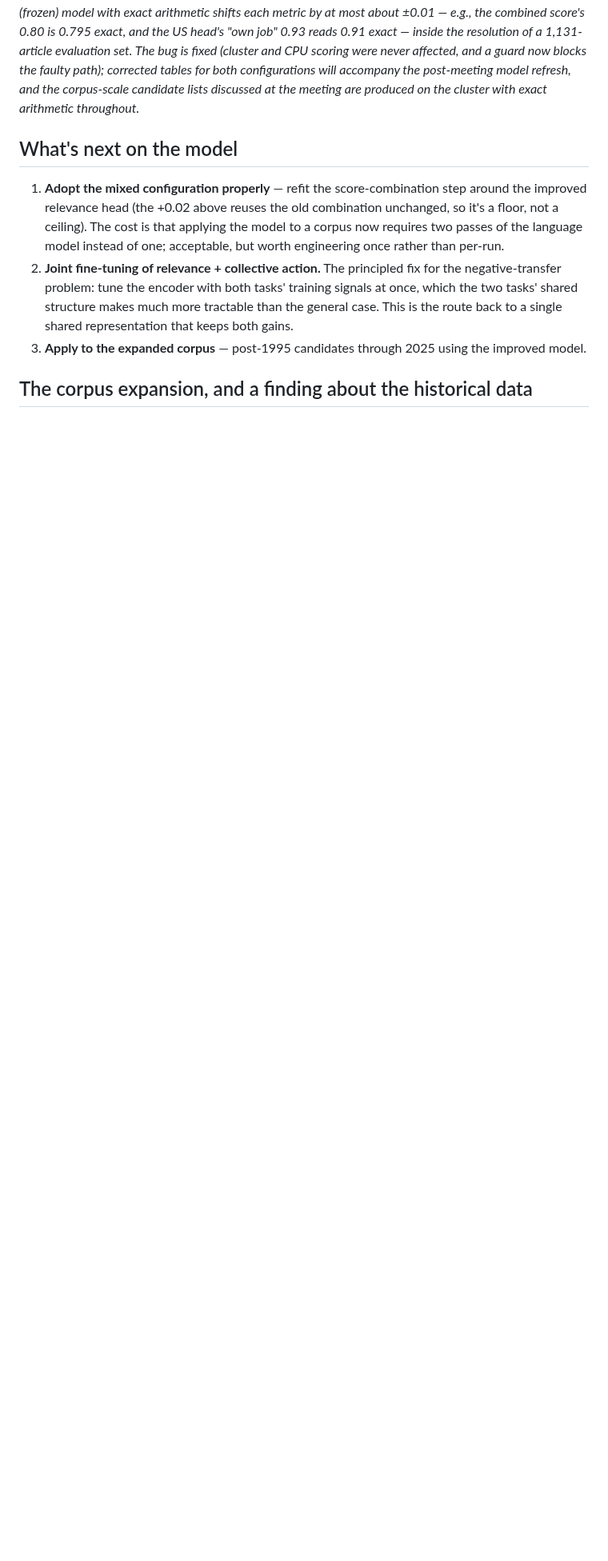
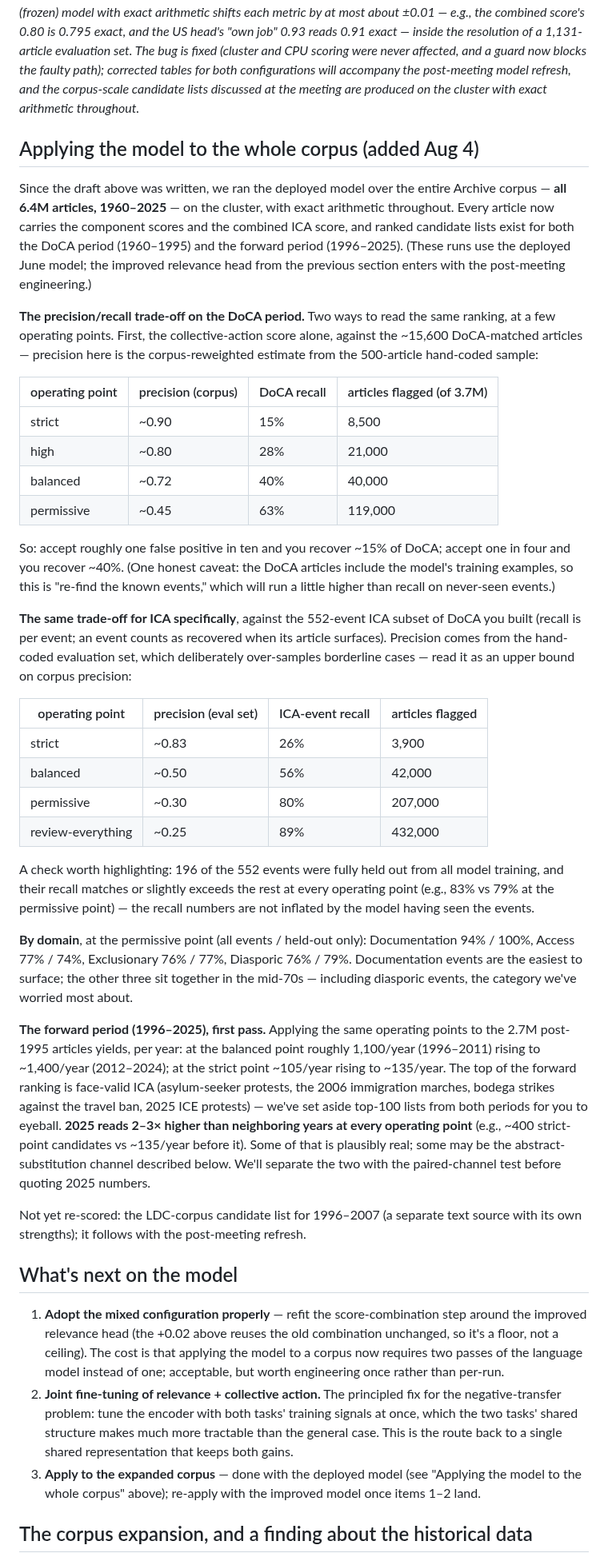
Before and after one commit to strophios/ica-project, a Markdown page: ml_memo/ica_model_update_2026-07.md, the part around the change. Shown at 80% size. Drawn GitHub-style; blank space fills up the shorter version.

Commit message:
docs(memo): full-corpus apply section — P/R operating points, domain recall, forward yield
New section (added Aug 4) with the meeting toplines: CCA-level IPW
precision vs DoCA recall at four operating points; ICA-level trade-off vs
the 552-event ICA subset with the held-out-vs-in-training check and the
event_type4 domain breakout; forward-period per-year yields with the 2025
register flag; face-validity pointers. What's-next item 3 marked done.

Co-Authored-By: Claude Fable 5 <noreply@anthropic.com>

```diff
--- a/ml_memo/ica_model_update_2026-07.md
+++ b/ml_memo/ica_model_update_2026-07.md
@@ -112,6 +112,74 @@ corrected tables for both configurations will accompany the post-meeting
 model refresh, and the corpus-scale candidate lists discussed at the meeting
 are produced on the cluster with exact arithmetic throughout.*
 
+## Applying the model to the whole corpus (added Aug 4)
+
+Since the draft above was written, we ran the deployed model over the entire
+Archive corpus — **all 6.4M articles, 1960–2025** — on the cluster, with exact
+arithmetic throughout. Every article now carries the component scores and the
+combined ICA score, and ranked candidate lists exist for both the DoCA period
+(1960–1995) and the forward period (1996–2025). (These runs use the deployed
+June model; the improved relevance head from the previous section enters with
+the post-meeting engineering.)
+
+**The precision/recall trade-off on the DoCA period.** Two ways to read the
+same ranking, at a few operating points. First, the collective-action score
+alone, against the ~15,600 DoCA-matched articles — precision here is the
+corpus-reweighted estimate from the 500-article hand-coded sample:
+
+| operating point | precision (corpus) | DoCA recall | articles flagged (of 3.7M) |
+|---|---|---|---|
+| strict | ~0.90 | 15% | 8,500 |
+| high | ~0.80 | 28% | 21,000 |
+| balanced | ~0.72 | 40% | 40,000 |
+| permissive | ~0.45 | 63% | 119,000 |
+
+So: accept roughly one false positive in ten and you recover ~15% of DoCA;
+accept one in four and you recover ~40%. (One honest caveat: the DoCA
+articles include the model's training examples, so this is "re-find the
+known events," which will run a little higher than recall on never-seen
+events.)
+
+**The same trade-off for ICA specifically**, against the 552-event ICA
+subset of DoCA you built (recall is per event; an event counts as recovered
+when its article surfaces). Precision comes from the hand-coded evaluation
+set, which deliberately over-samples borderline cases — read it as an upper
+bound on corpus precision:
+
+| operating point | precision (eval set) | ICA-event recall | articles flagged |
+|---|---|---|---|
+| strict | ~0.83 | 26% | 3,900 |
+| balanced | ~0.50 | 56% | 42,000 |
+| permissive | ~0.30 | 80% | 207,000 |
+| review-everything | ~0.25 | 89% | 432,000 |
+
+A check worth highlighting: 196 of the 552 events were fully held out from
+all model training, and their recall matches or slightly exceeds the rest at
+every operating point (e.g., 83% vs 79% at the permissive point) — the
+recall numbers are not inflated by the model having seen the events.
+
+**By domain**, at the permissive point (all events / held-out only):
+Documentation 94% / 100%, Access 77% / 74%, Exclusionary 76% / 77%,
+Diasporic 76% / 79%. Documentation events are the easiest to surface;
+the other three sit together in the mid-70s — including diasporic events,
+the category we've worried most about.
+
+**The forward period (1996–2025), first pass.** Applying the same operating
+points to the 2.7M post-1995 articles yields, per year: at the balanced
+point roughly 1,100/year (1996–2011) rising to ~1,400/year (2012–2024); at
+the strict point ~105/year rising to ~135/year. The top of the forward
+ranking is face-valid ICA (asylum-seeker protests, the 2006 immigration
+marches, bodega strikes against the travel ban, 2025 ICE protests) — we've
+set aside top-100 lists from both periods for you to eyeball. **2025 reads
+2–3× higher than neighboring years at every operating point** (e.g., ~400
+strict-point candidates vs ~135/year before it). Some of that is plausibly
+real; some may be the abstract-substitution channel described below. We'll
+separate the two with the paired-channel test before quoting 2025 numbers.
+
+Not yet re-scored: the LDC-corpus candidate list for 1996–2007 (a separate
+text source with its own strengths); it follows with the post-meeting
+refresh.
+
 ## What's next on the model
 
 1. **Adopt the mixed configuration properly** — refit the score-combination
@@ -125,8 +193,9 @@ are produced on the cluster with exact arithmetic throughout.*
    training signals at once, which the two tasks' shared structure makes much
    more tractable than the general case. This is the route back to a single
    shared representation that keeps both gains.
-3. **Apply to the expanded corpus** — post-1995 candidates through 2025 using
-   the improved model.
+3. **Apply to the expanded corpus** — done with the deployed model (see "Applying
+   the model to the whole corpus" above); re-apply with the improved model once
+   items 1–2 land.
 
 ## The corpus expansion, and a finding about the historical data
 
```
